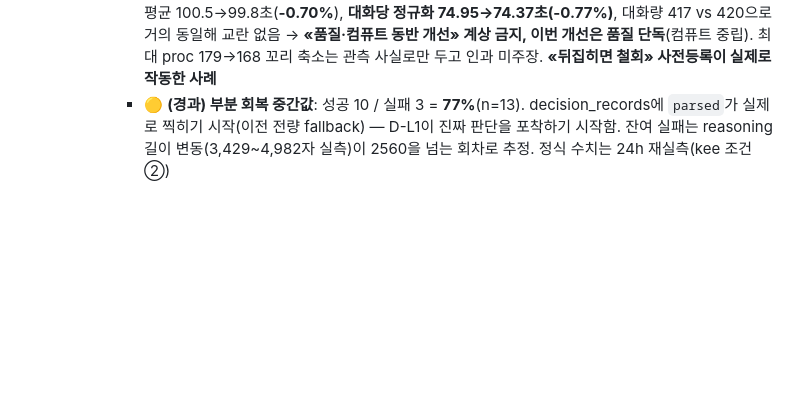
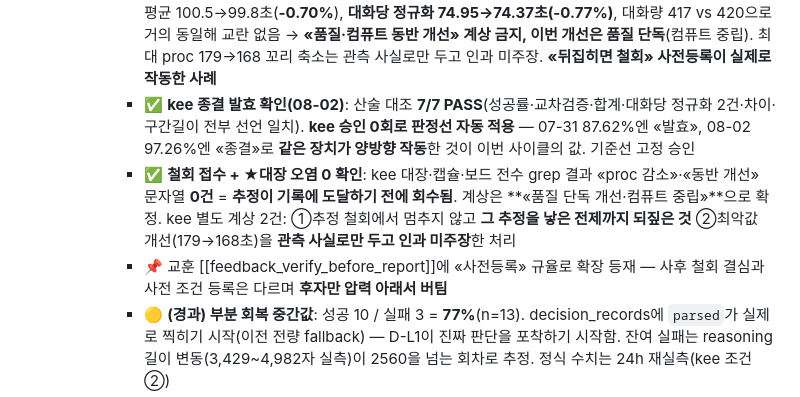
Before and after one commit to arkedia77/oven, a Markdown page: KANBAN.md, the part around the change. GitHub-like rendering; blank space fills up the shorter version.

Commit message:
kee A단계 종결 발효 반영 — 산술 7/7 PASS, 대장 오염 0 확인, 사전등록 규율 교훈 등재

```diff
--- a/KANBAN.md
+++ b/KANBAN.md
@@ -59,6 +59,9 @@
       - **회복 경로 완결**: ①고장 **0%** → ②슬롯4096·mt1536 **0%** → ③슬롯4096·mt2560 **87.62%** → ④슬롯8192·mt3072 **97.26%**
       - 교차검증 decision_records 누적 parsed율 90.66%(1544/1703, 회복 이전 구간 포함이라 낮음). proc **>180 0건**·최대 168초·평균 99.8초. 스냅샷 5개 회전, halt 없음, VRAM 27.8GB
       - 🔴 **★proc 감소 추정 철회(자기반증)**: 초기 n=3(평균 156→138)이 **창 노이즈**였음. 전체창 실측 = 틱평균 100.5→99.8초(**-0.70%**), **대화당 정규화 74.95→74.37초(-0.77%)**, 대화량 417 vs 420으로 거의 동일해 교란 없음 → **«품질·컴퓨트 동반 개선» 계상 금지, 이번 개선은 품질 단독**(컴퓨트 중립). 최대 proc 179→168 꼬리 축소는 관측 사실로만 두고 인과 미주장. **«뒤집히면 철회» 사전등록이 실제로 작동한 사례**
+      - ✅ **kee 종결 발효 확인(08-02)**: 산술 대조 **7/7 PASS**(성공률·교차검증·합계·대화당 정규화 2건·차이·구간길이 전부 선언 일치). **kee 승인 0회로 판정선 자동 적용** — 07-31 87.62%엔 «발효», 08-02 97.26%엔 «종결»로 **같은 장치가 양방향 작동**한 것이 이번 사이클의 값. 기준선 고정 승인
+      - ✅ **철회 접수 + ★대장 오염 0 확인**: kee 대장·캡슐·보드 전수 grep 결과 «proc 감소»·«동반 개선» 문자열 **0건** = **추정이 기록에 도달하기 전에 회수됨**. 계상은 **«품질 단독 개선·컴퓨트 중립»**으로 확정. kee 별도 계상 2건: ①추정 철회에서 멈추지 않고 **그 추정을 낳은 전제까지 되짚은 것** ②최악값 개선(179→168초)을 **관측 사실로만 두고 인과 미주장**한 처리
+      - 📌 교훈 [[feedback_verify_before_report]]에 «사전등록» 규율로 확장 등재 — 사후 철회 결심과 사전 조건 등록은 다르며 **후자만 압력 아래서 버팀**
       - 🟡 **(경과) 부분 회복 중간값**: 성공 10 / 실패 3 = **77%**(n=13). decision_records에 `parsed`가 실제로 찍히기 시작(이전 전량 fallback) — D-L1이 진짜 판단을 포착하기 시작함. 잔여 실패는 reasoning 길이 변동(3,429~4,982자 실측)이 2560을 넘는 회차로 추정. 정식 수치는 24h 재실측(kee 조건②)
     - ⚠️ **관찰 영향**: 회복 완료 전까지 라이브는 keyword_fallback으로 감정판정 → 3일 관찰의 관계지표는 "appraisal 고장 상태" 데이터임을 리포트에 명기할 것
 
```
